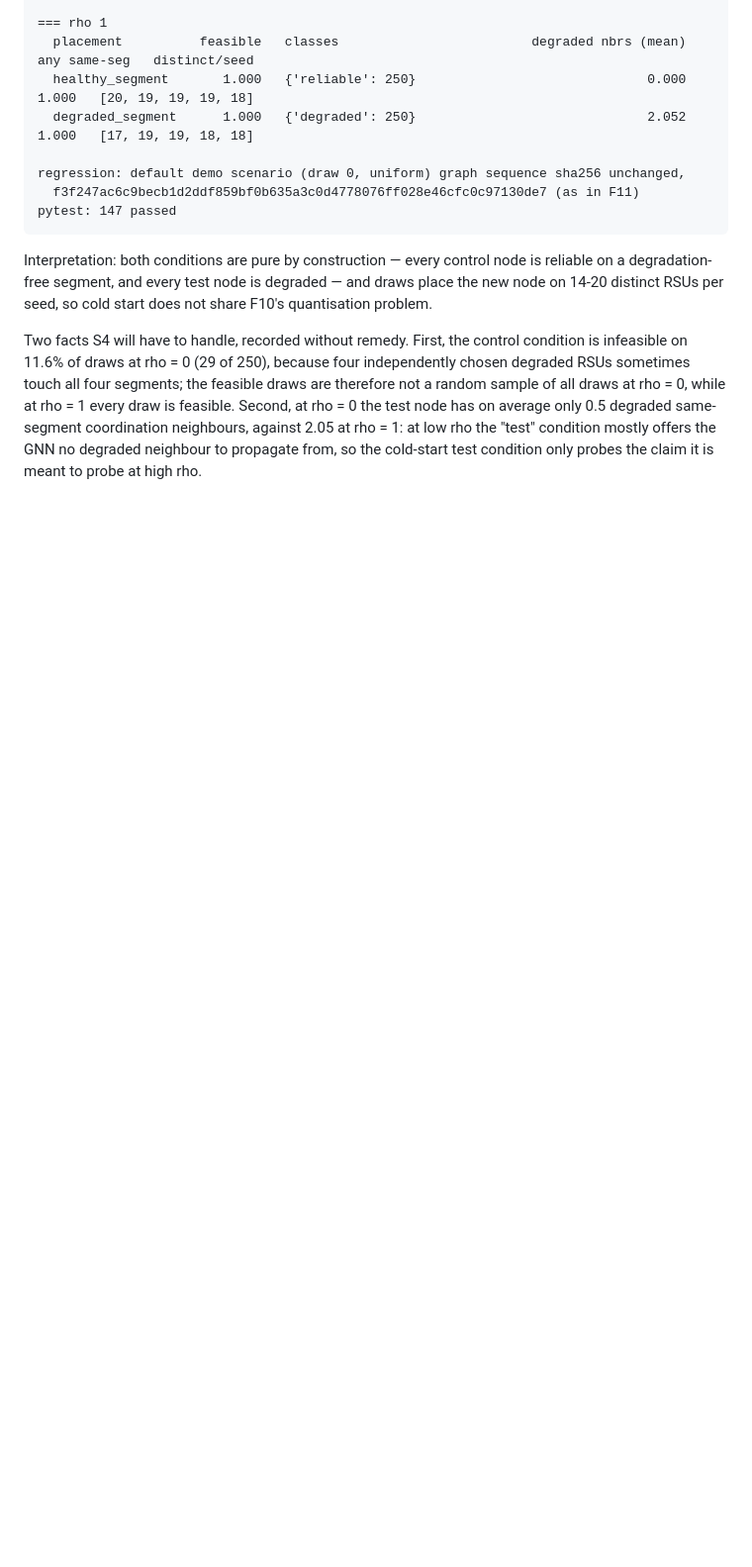
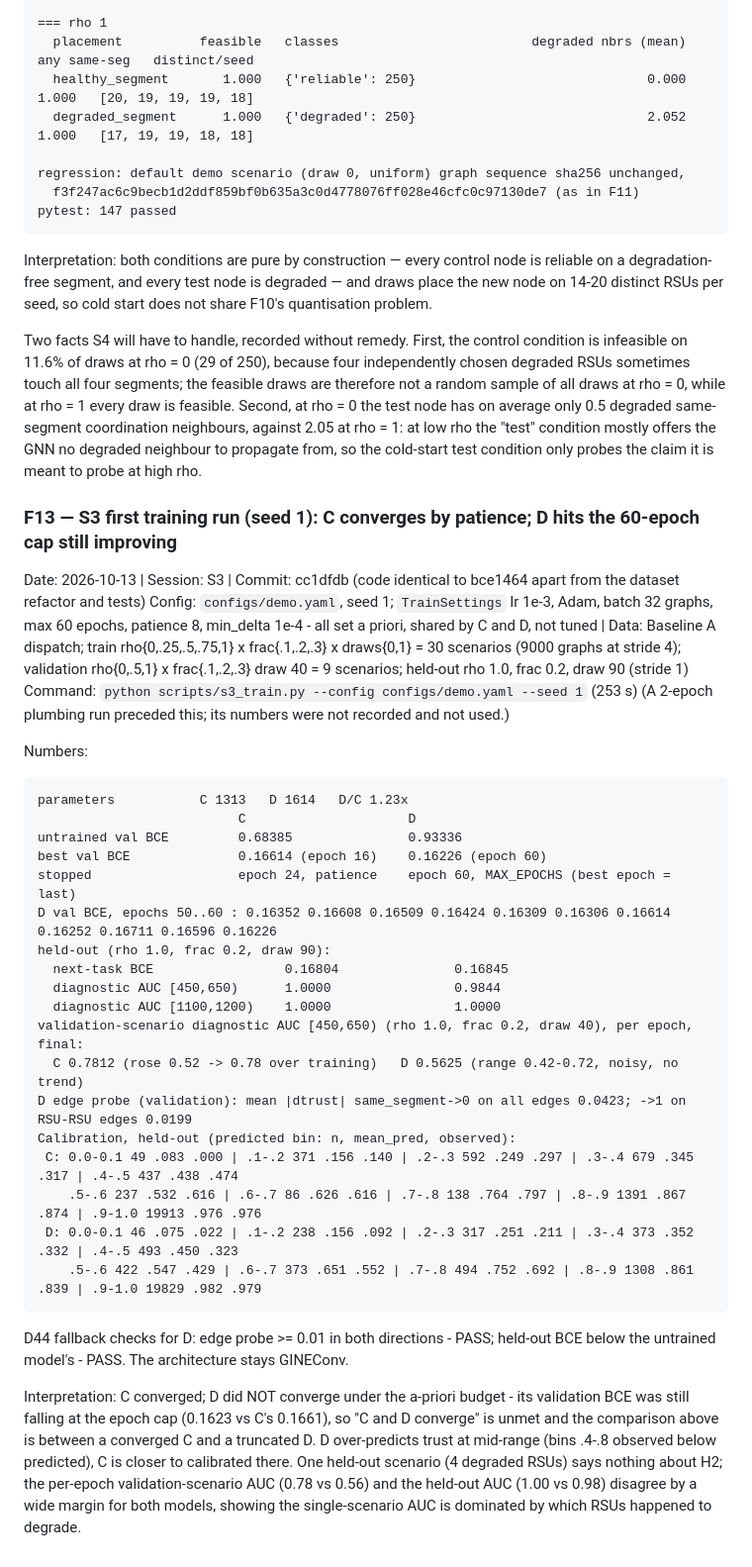
Before and after one commit to mucool-codes/TrustGraph, a Markdown page: FINDINGS.md, the part around the change. Shown at 99% size. Drawn GitHub-style; blank space fills up the shorter version.

Commit message:
S3: record F13 - first training run, D not converged at the epoch cap
Co-Authored-By: Claude Sonnet 5.5 <noreply@anthropic.com>

````diff
--- a/FINDINGS.md
+++ b/FINDINGS.md
@@ -582,3 +582,45 @@ rho = 0 the test node has on average only 0.5 degraded same-segment coordination
 neighbours, against 2.05 at rho = 1: at low rho the "test" condition mostly offers the
 GNN no degraded neighbour to propagate from, so the cold-start test condition only probes
 the claim it is meant to probe at high rho.
+
+### F13 — S3 first training run (seed 1): C converges by patience; D hits the 60-epoch cap still improving
+Date: 2026-10-13 | Session: S3 | Commit: cc1dfdb (code identical to bce1464 apart from the dataset refactor and tests)
+Config: `configs/demo.yaml`, seed 1; `TrainSettings` lr 1e-3, Adam, batch 32 graphs, max 60 epochs,
+patience 8, min_delta 1e-4 - all set a priori, shared by C and D, not tuned |
+Data: Baseline A dispatch; train rho{0,.25,.5,.75,1} x frac{.1,.2,.3} x draws{0,1} = 30 scenarios
+(9000 graphs at stride 4); validation rho{0,.5,1} x frac{.1,.2,.3} draw 40 = 9 scenarios;
+held-out rho 1.0, frac 0.2, draw 90 (stride 1)
+Command: `python scripts/s3_train.py --config configs/demo.yaml --seed 1` (253 s)
+(A 2-epoch plumbing run preceded this; its numbers were not recorded and not used.)
+
+Numbers:
+```
+parameters           C 1313   D 1614   D/C 1.23x
+                          C                     D
+untrained val BCE         0.68385               0.93336
+best val BCE              0.16614 (epoch 16)    0.16226 (epoch 60)
+stopped                   epoch 24, patience    epoch 60, MAX_EPOCHS (best epoch = last)
+D val BCE, epochs 50..60 : 0.16352 0.16608 0.16509 0.16424 0.16309 0.16306 0.16614 0.16252 0.16711 0.16596 0.16226
+held-out (rho 1.0, frac 0.2, draw 90):
+  next-task BCE                 0.16804               0.16845
+  diagnostic AUC [450,650)      1.0000                0.9844
+  diagnostic AUC [1100,1200)    1.0000                1.0000
+validation-scenario diagnostic AUC [450,650) (rho 1.0, frac 0.2, draw 40), per epoch, final:
+  C 0.7812 (rose 0.52 -> 0.78 over training)   D 0.5625 (range 0.42-0.72, noisy, no trend)
+D edge probe (validation): mean |dtrust| same_segment->0 on all edges 0.0423; ->1 on RSU-RSU edges 0.0199
+Calibration, held-out (predicted bin: n, mean_pred, observed):
+ C: 0.0-0.1 49 .083 .000 | .1-.2 371 .156 .140 | .2-.3 592 .249 .297 | .3-.4 679 .345 .317 | .4-.5 437 .438 .474
+    .5-.6 237 .532 .616 | .6-.7 86 .626 .616 | .7-.8 138 .764 .797 | .8-.9 1391 .867 .874 | .9-1.0 19913 .976 .976
+ D: 0.0-0.1 46 .075 .022 | .1-.2 238 .156 .092 | .2-.3 317 .251 .211 | .3-.4 373 .352 .332 | .4-.5 493 .450 .323
+    .5-.6 422 .547 .429 | .6-.7 373 .651 .552 | .7-.8 494 .752 .692 | .8-.9 1308 .861 .839 | .9-1.0 19829 .982 .979
+```
+D44 fallback checks for D: edge probe >= 0.01 in both directions - PASS; held-out BCE below the
+untrained model's - PASS. The architecture stays GINEConv.
+
+Interpretation: C converged; D did NOT converge under the a-priori budget - its validation BCE
+was still falling at the epoch cap (0.1623 vs C's 0.1661), so "C and D converge" is unmet and
+the comparison above is between a converged C and a truncated D. D over-predicts trust at
+mid-range (bins .4-.8 observed below predicted), C is closer to calibrated there. One held-out
+scenario (4 degraded RSUs) says nothing about H2; the per-epoch validation-scenario AUC (0.78
+vs 0.56) and the held-out AUC (1.00 vs 0.98) disagree by a wide margin for both models,
+showing the single-scenario AUC is dominated by which RSUs happened to degrade.
````
